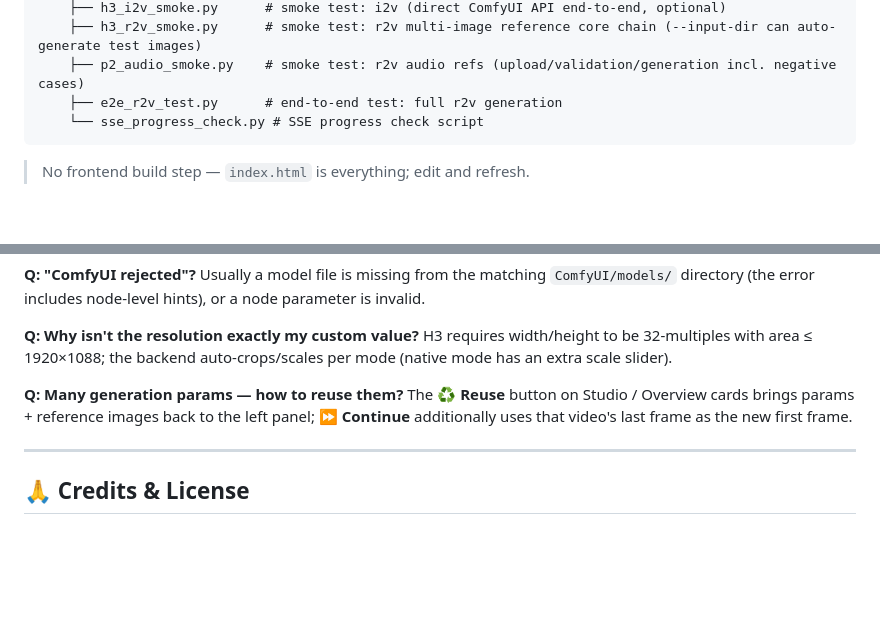
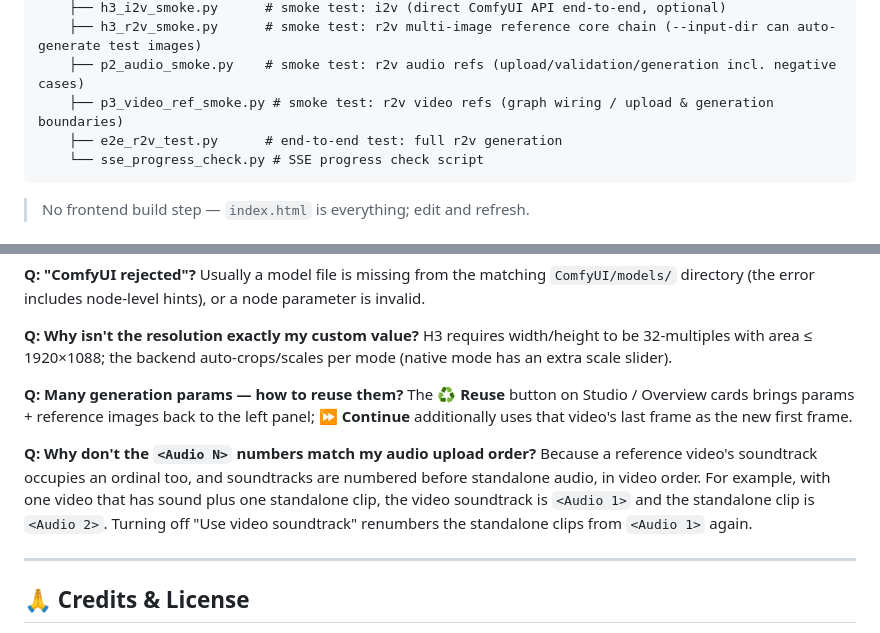
Before and after one commit to AntaresAlice/h3-webui, a Markdown page: README.en.md, 2 parts joined by grey strips. Drawn GitHub-style; blank space fills up the shorter version.

````diff
--- a/README.en.md
+++ b/README.en.md
@@ -227,6 +227,7 @@ All under the `/api` prefix, JSON:
     ├── h3_i2v_smoke.py      # smoke test: i2v (direct ComfyUI API end-to-end, optional)
     ├── h3_r2v_smoke.py      # smoke test: r2v multi-image reference core chain (--input-dir can auto-generate test images)
     ├── p2_audio_smoke.py    # smoke test: r2v audio refs (upload/validation/generation incl. negative cases)
+    ├── p3_video_ref_smoke.py # smoke test: r2v video refs (graph wiring / upload & generation boundaries)
     ├── e2e_r2v_test.py      # end-to-end test: full r2v generation
     └── sse_progress_check.py # SSE progress check script
 ```
@@ -252,6 +253,9 @@ H3 requires width/height to be 32-multiples with area ≤ 1920×1088; the backen
 **Q: Many generation params — how to reuse them?**
 The **♻️ Reuse** button on Studio / Overview cards brings params + reference images back to the left panel; **⏩ Continue** additionally uses that video's last frame as the new first frame.
 
+**Q: Why don't the `<Audio N>` numbers match my audio upload order?**
+Because a reference video's soundtrack occupies an ordinal too, and soundtracks are numbered before standalone audio, in video order. For example, with one video that has sound plus one standalone clip, the video soundtrack is `<Audio 1>` and the standalone clip is `<Audio 2>`. Turning off "Use video soundtrack" renumbers the standalone clips from `<Audio 1>` again.
+
 ---
 
 ## 🙏 Credits & License
````
Also changed, not shown: other parts of README.en.md (+5 -5 lines), README.md (+9 -5 lines).
